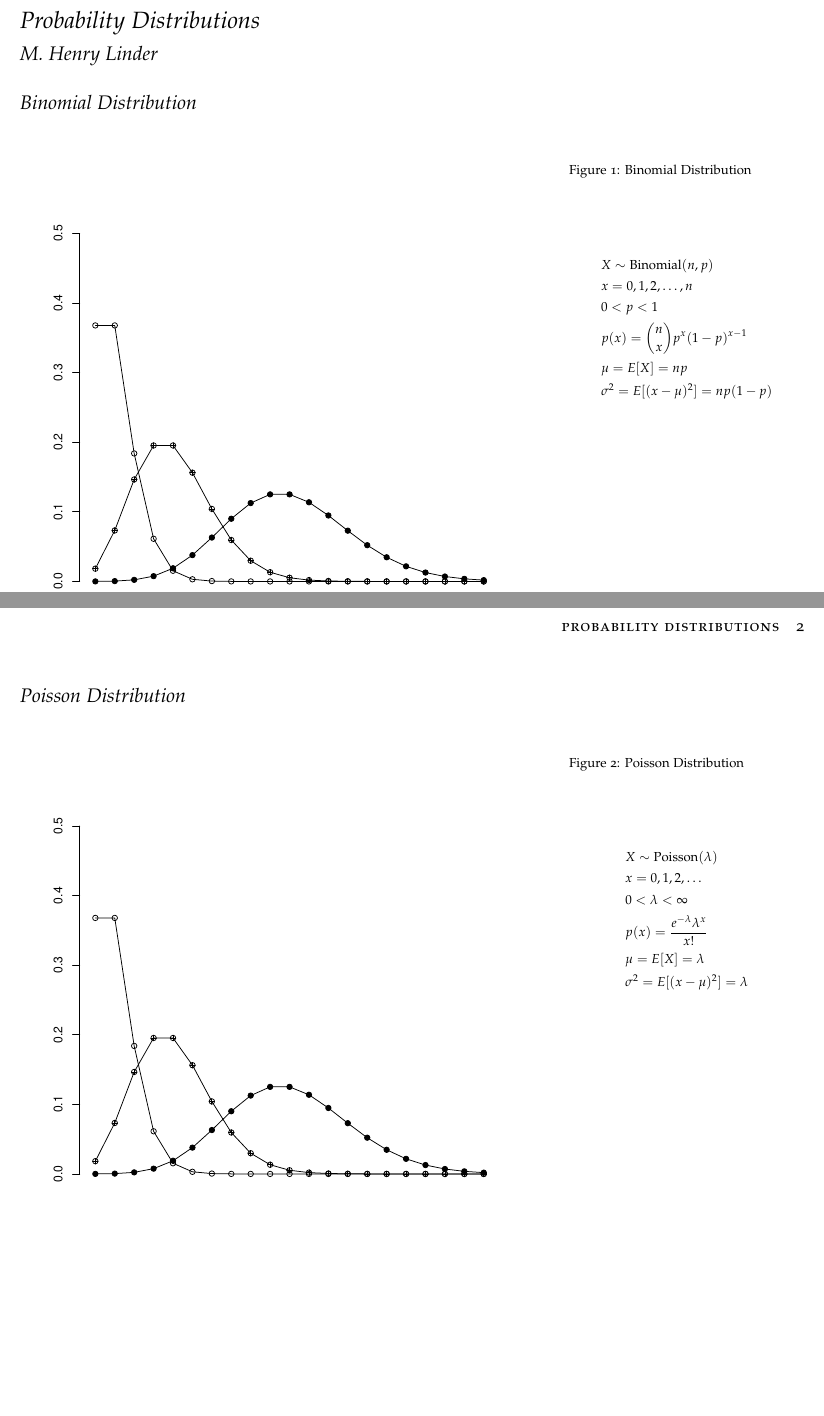
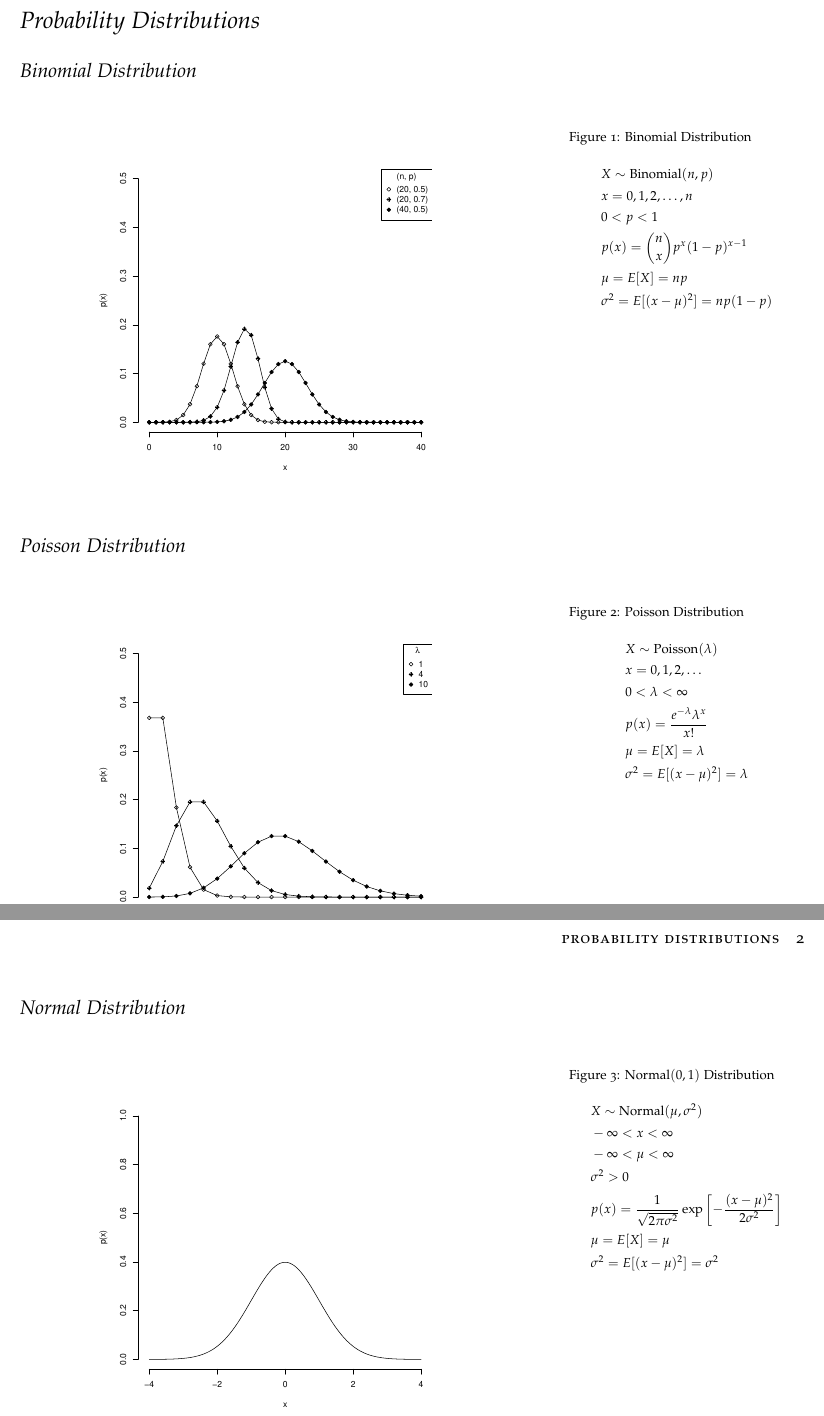
Before and after one commit to mhlinder/distributions, a LaTeX document (tex/handout.tex): two parts of pages 1 and 2 of 2, joined at a grey line, cut so that both start at the same text, the shorter picture padded with empty space. Compiled offline with pdfLaTeX.

Commit message:
now with poisson, binomial, normal distributions

```diff
--- a/tex/handout.tex
+++ b/tex/handout.tex
@@ -3,7 +3,7 @@
 \usepackage{graphicx,amsmath}
 
 \title{Probability Distributions}
-\author{M. Henry Linder}
+\author{}
 \date{}
 
 \begin{document}
@@ -11,10 +11,11 @@
 
 \section{Binomial Distribution}
 \begin{figure}
-    \includegraphics[width=\textwidth]{../distributions/poisson/poisson_bw.pdf}
     \caption{Binomial Distribution}
+    \centering
+    \includegraphics[width=.70\textwidth]{../distributions/binomial/binomial_bw.pdf}
 \end{figure}
-\marginnote[-4.0in]{
+\marginnote[-3.0in]{
     \begin{align*}
         & X \sim \text{Binomial} (n, p) \\
         & x = 0, 1, 2, \dots, n \\
@@ -24,9 +25,7 @@
         & \sigma^2 = E[(x-\mu)^2] = np(1-p) \\
     \end{align*}
 }
-\newpage
 
 \section{Poisson Distribution}
 \begin{figure}
-    \includegraphics[width=\textwidth]{../distributions/poisson/poisson_bw.pdf}
     \caption{Poisson Distribution}
@@ -33,5 +34,5 @@
 \end{figure}
-\marginnote[-4.0in]{
+\marginnote[-3.0in]{
     \begin{align*}
         & X \sim \text{Poisson} (\lambda) \\
         & x = 0, 1, 2, \dots \\
@@ -42,4 +43,25 @@
     \end{align*}
 }
 
+\newpage
+
+\section{Normal Distribution}
+\begin{figure}
+    \caption{Normal$(0,1)$ Distribution}
+    \centering
+    \includegraphics[width=.70\textwidth]{../distributions/normal/normal_bw.pdf}
+\end{figure}
+\marginnote[-3.0in]{
+    \begin{align*}
+        & X \sim \text{Normal} (\mu, \sigma^2) \\
+        & -\infty < x < \infty \\
+        & -\infty < \mu < \infty \\
+        & \sigma^2 > 0 \\
+        & p(x) = \frac{1}{\sqrt{2\pi\sigma^2}}\exp\left[-\frac{(x
+            -\mu)^2}{2\sigma^2} \right] \\
+        & \mu = E[X] = \mu \\
+        & \sigma^2 = E[(x-\mu)^2] = \sigma^2 \\
+    \end{align*}
+}
+
 \end{document}
```
Also changed, not shown: distributions/binomial/binomial_bw.pdf (added), distributions/normal/normal_bw.pdf (added), distributions/poisson/poisson_bw.pdf, tex/handout.pdf, tex/handout.tex (2 more changed lines), 5 other files.
